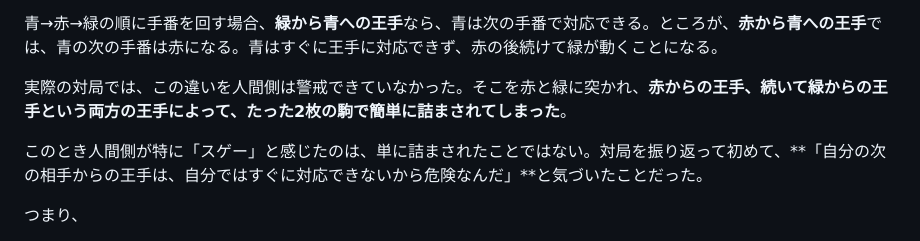
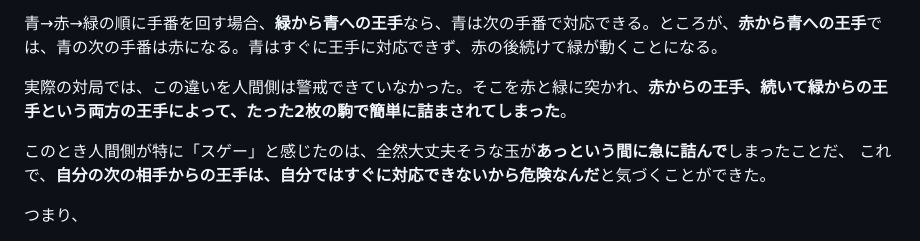
Before and after one commit to sphosino/shogi3, a Markdown page: README.md, the part around the change. GitHub-like rendering.

Commit message:
Revise checkmate explanation for clarity
Rephrase the explanation of the checkmate situation to emphasize the suddenness of the threat.

```diff
--- a/README.md
+++ b/README.md
@@ -111,7 +111,8 @@ node tools/selfplay.js --games 132 --time 2000 --cand '{"AI_DANGER_SCALE":0.4}'
 
 実際の対局では、この違いを人間側は警戒できていなかった。そこを赤と緑に突かれ、**赤からの王手、続いて緑からの王手という両方の王手によって、たった2枚の駒で簡単に詰まされてしまった**。
 
-このとき人間側が特に「スゲー」と感じたのは、単に詰まされたことではない。対局を振り返って初めて、**「自分の次の相手からの王手は、自分ではすぐに対応できないから危険なんだ」**と気づいたことだった。
+このとき人間側が特に「スゲー」と感じたのは、全然大丈夫そうな玉が**あっという間に急に詰んで**しまったことだ、
+これで、**自分の次の相手からの王手は、自分ではすぐに対応できないから危険なんだ**と気づくことができた。
 
 つまり、
 
```
